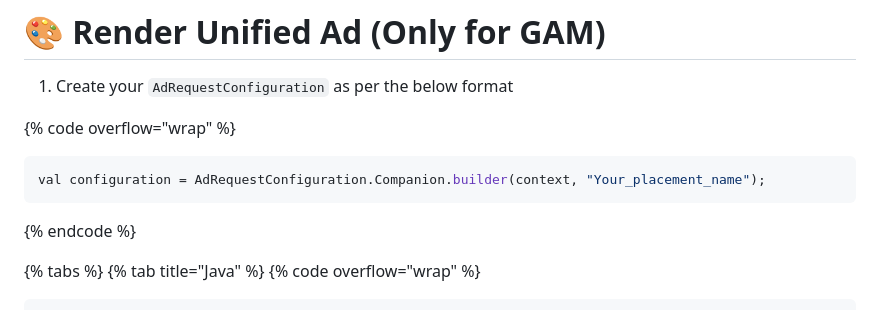
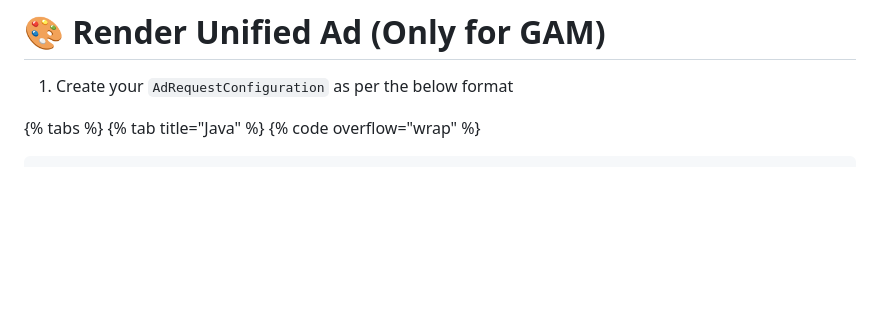
Before and after one commit to adster-tech/adster-tech.github.io, a Markdown page: gitbook/feature-only-for-gam/render-unified-ad-only-for-gam.md, the part around the change. Rendered like a GitHub page; blank space fills up the shorter version.

Commit message:
GITBOOK-90: No subject

````diff
--- a/gitbook/feature-only-for-gam/render-unified-ad-only-for-gam.md
+++ b/gitbook/feature-only-for-gam/render-unified-ad-only-for-gam.md
@@ -5,12 +5,6 @@ description: Below are the steps to load and render a unified ad on your app
 # 🎨 Render Unified Ad (Only for GAM)
 
 1. Create your `AdRequestConfiguration` as per the below format
-
-{% code overflow="wrap" %}
-```java
-val configuration = AdRequestConfiguration.Companion.builder(context, "Your_placement_name");
-```
-{% endcode %}
 
 {% tabs %}
 {% tab title="Java" %}
````
